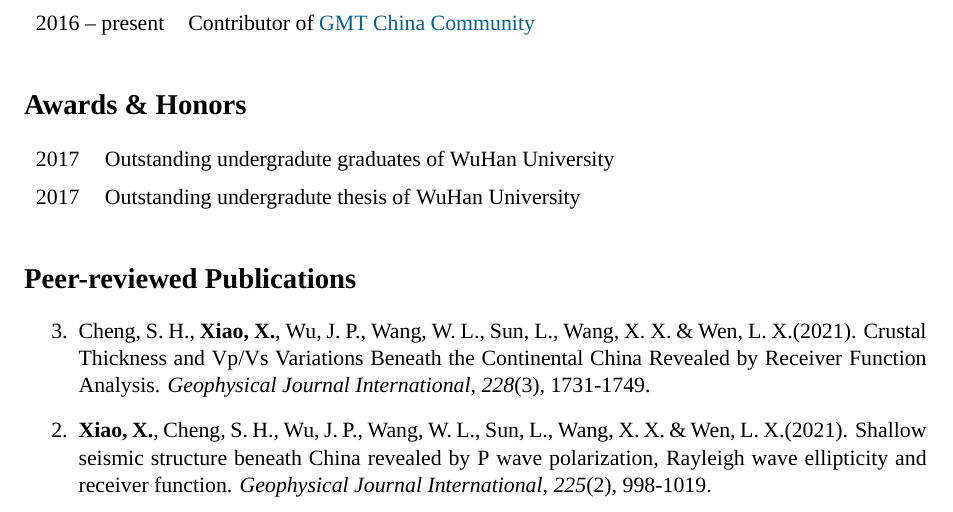
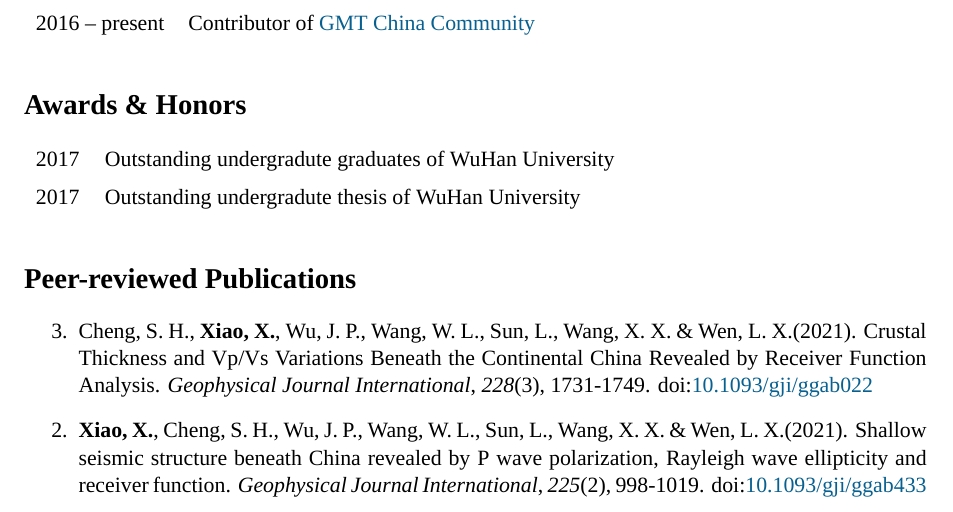
Before and after one commit to SeisPider/CV, a LaTeX CV (en/cv.tex, which reads en/publications.tex): part of page 1 of 3, cut so that both start at the same text. Compiled offline with XeLaTeX; a missing font is replaced by an installed copy or a similar font.

Commit message:
Update DOI

```diff
--- a/en/publications.tex
+++ b/en/publications.tex
@@ -11,11 +11,11 @@
 \item
     Cheng, S. H., \Xiao, Wu, J. P., Wang, W. L., Sun, L., Wang, X. X. \& Wen, L. X.(2021).
     Crustal Thickness and Vp/Vs Variations Beneath the Continental China Revealed by Receiver Function Analysis.
-    \textit{Geophysical Journal International}, \textit{228}(3), 1731-1749.
+    \textit{Geophysical Journal International}, \textit{228}(3), 1731-1749. \DOI{10.1093/gji/ggab022}
 \item
     \Xiao, Cheng, S. H., Wu, J. P., Wang, W. L., Sun, L., Wang, X. X. \& Wen, L. X.(2021).
     Shallow seismic structure beneath China revealed by P wave polarization, Rayleigh wave ellipticity and receiver function.
-    \textit{Geophysical Journal International}, \textit{225}(2), 998-1019.
+    \textit{Geophysical Journal International}, \textit{225}(2), 998-1019. \DOI{10.1093/gji/ggab433}
 \item
     Chen, Z. Luo, J.,  \Xiao, \& Sun, F.(2017).
     Assessment of COSMIC radio occultation water vapor profile.
```
Also changed, not shown: cn/publications.tex (+2 -2 lines), cn/cv.pdf, en/cv.pdf.
